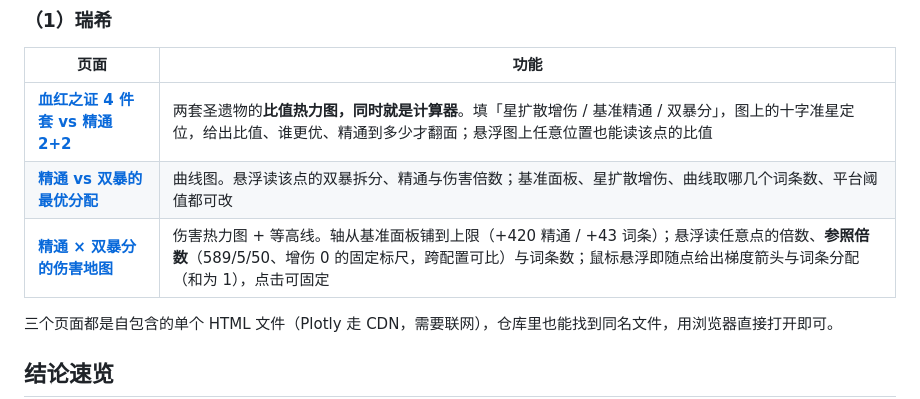
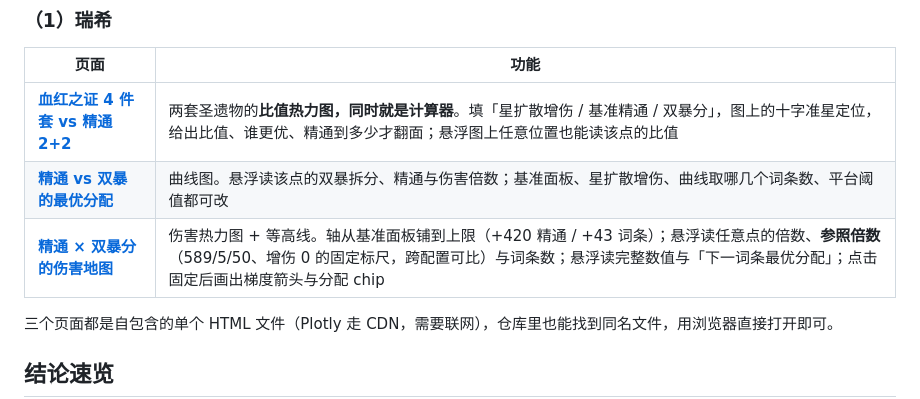
Before and after one commit to SleepCloudMX/genshin-strength, a Markdown page: README.md, the part around the change. Rendered like a GitHub page.

Commit message:
docs: update the map row for the hover/pin rework

```diff
--- a/README.md
+++ b/README.md
@@ -10,7 +10,7 @@
 | --- | --- |
 | [**血红之证 4 件套 vs 精通 2+2**](https://sleepcloudmx.github.io/genshin-strength/tasks/mizuki/scarlet_vs_em22.html) | 两套圣遗物的**比值热力图，同时就是计算器**。填「星扩散增伤 / 基准精通 / 双暴分」，图上的十字准星定位，给出比值、谁更优、精通到多少才翻面；悬浮图上任意位置也能读该点的比值 |
 | [**精通 vs 双暴的最优分配**](https://sleepcloudmx.github.io/genshin-strength/tasks/mizuki/em_vs_crit.html) | 曲线图。悬浮读该点的双暴拆分、精通与伤害倍数；基准面板、星扩散增伤、曲线取哪几个词条数、平台阈值都可改 |
-| [**精通 × 双暴分的伤害地图**](https://sleepcloudmx.github.io/genshin-strength/tasks/mizuki/em_crit_map.html) | 伤害热力图 + 等高线。轴从基准面板铺到上限（+420 精通 / +43 词条）；悬浮读任意点的倍数、**参照倍数**（589/5/50、增伤 0 的固定标尺，跨配置可比）与词条数；鼠标悬浮即随点给出梯度箭头与词条分配（和为 1），点击可固定 |
+| [**精通 × 双暴分的伤害地图**](https://sleepcloudmx.github.io/genshin-strength/tasks/mizuki/em_crit_map.html) | 伤害热力图 + 等高线。轴从基准面板铺到上限（+420 精通 / +43 词条）；悬浮读任意点的倍数、**参照倍数**（589/5/50、增伤 0 的固定标尺，跨配置可比）与词条数；悬浮读完整数值与「下一词条最优分配」；点击固定后画出梯度箭头与分配 chip |
 
 三个页面都是自包含的单个 HTML 文件（Plotly 走 CDN，需要联网），仓库里也能找到同名文件，用浏览器直接打开即可。
 
```
